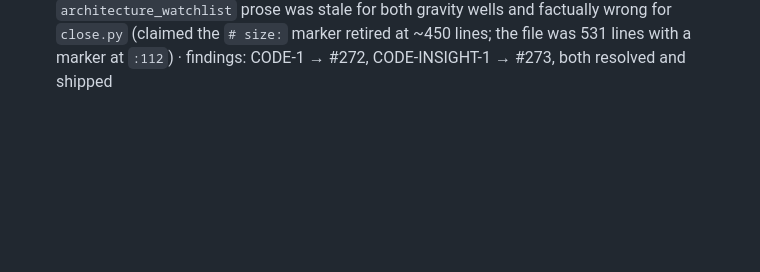
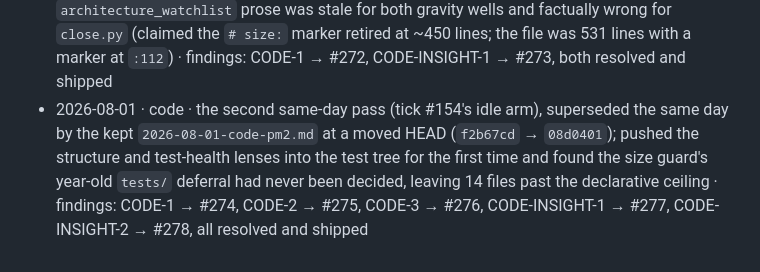
Before and after one commit to sluengen/harness, a Markdown page: assessments/LOG.md, the part around the change. Rendered like a GitHub page; blank space fills up the shorter version.

```diff
--- a/assessments/LOG.md
+++ b/assessments/LOG.md
@@ -60,3 +60,4 @@ findings referenced across the folded reports were confirmed completed/canceled.
 - 2026-07-26 · code-eve · third pass of the day; the four-verb lifecycle stale across four live canonical documents including the as-built record, plus a narrowed adoption-lock predicate · findings: CODE-1 → #224 (+ #228 from CODE-INSIGHT-3), CODE-2 → #225, all resolved and shipped
 - 2026-07-29 · code · tree healthy at source level; all three findings were documentation/process drift, and the sharpest was architectural-process — two changes touched named `architecture_watchlist` gravity wells with no recorded `Watchlist trigger`, and `close.py` had regrown to exactly its 500-line hard limit with no `# size:` marker · findings: CODE-1 → #249, CODE-2 → #250, CODE-3 → #251, CODE-INSIGHT-1 → #252, CODE-INSIGHT-2 → #253, all resolved and shipped
 - 2026-08-01 · code-am · the earlier same-day pass (tick #152's idle arm), superseded the same day by the kept `2026-08-01-code.md` at a moved HEAD (`42c84b0` → `f2b67cd`); `CONTEXT.md`'s `architecture_watchlist` prose was stale for both gravity wells and factually wrong for `close.py` (claimed the `# size:` marker retired at ~450 lines; the file was 531 lines with a marker at `:112`) · findings: CODE-1 → #272, CODE-INSIGHT-1 → #273, both resolved and shipped
+- 2026-08-01 · code · the second same-day pass (tick #154's idle arm), superseded the same day by the kept `2026-08-01-code-pm2.md` at a moved HEAD (`f2b67cd` → `08d0401`); pushed the structure and test-health lenses into the test tree for the first time and found the size guard's year-old `tests/` deferral had never been decided, leaving 14 files past the declarative ceiling · findings: CODE-1 → #274, CODE-2 → #275, CODE-3 → #276, CODE-INSIGHT-1 → #277, CODE-INSIGHT-2 → #278, all resolved and shipped
```
Also changed, not shown: assessments/2026-08-01-code-pm2.md (added, +68 -0 lines), assessments/2026-08-01-code.md (deleted, +0 -62 lines).
